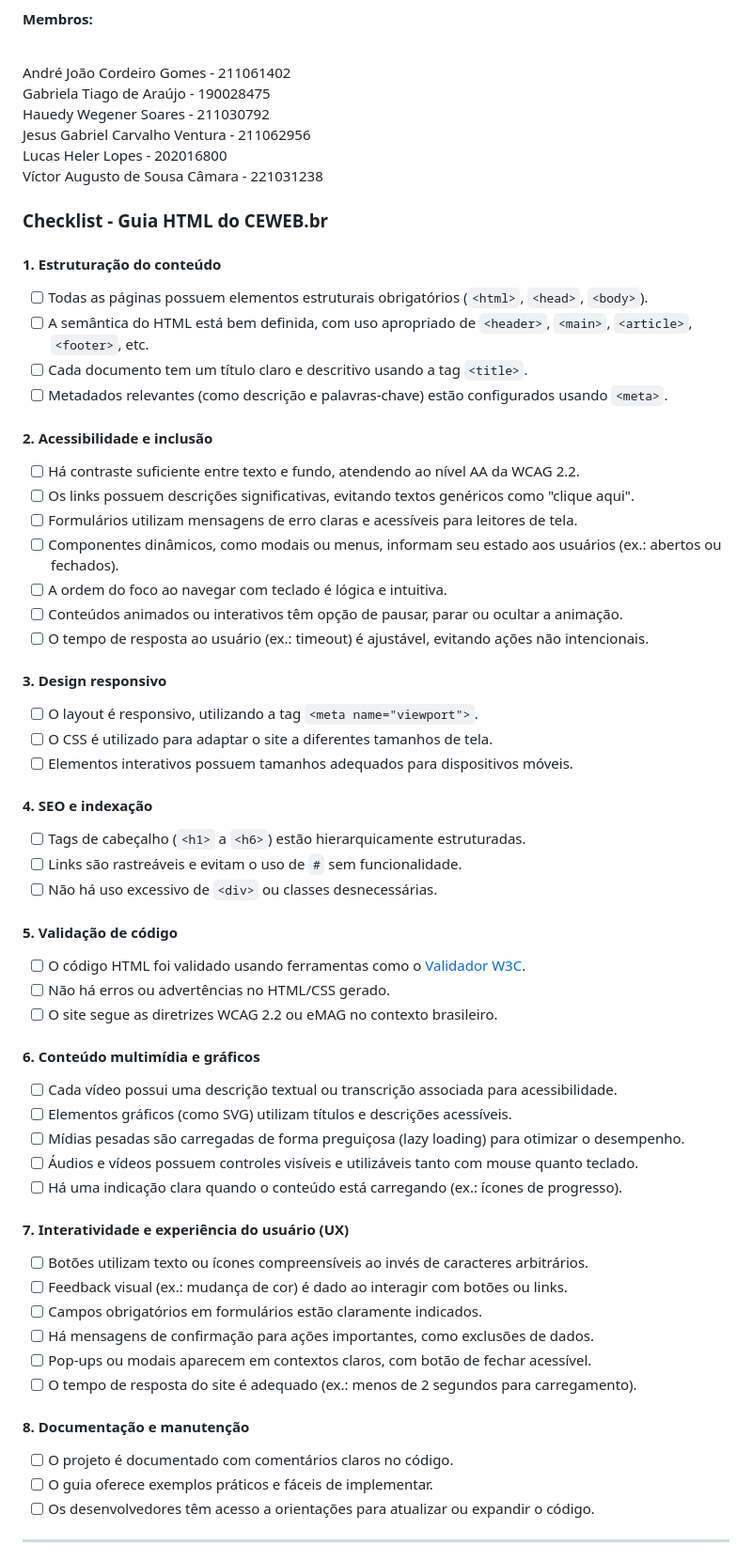
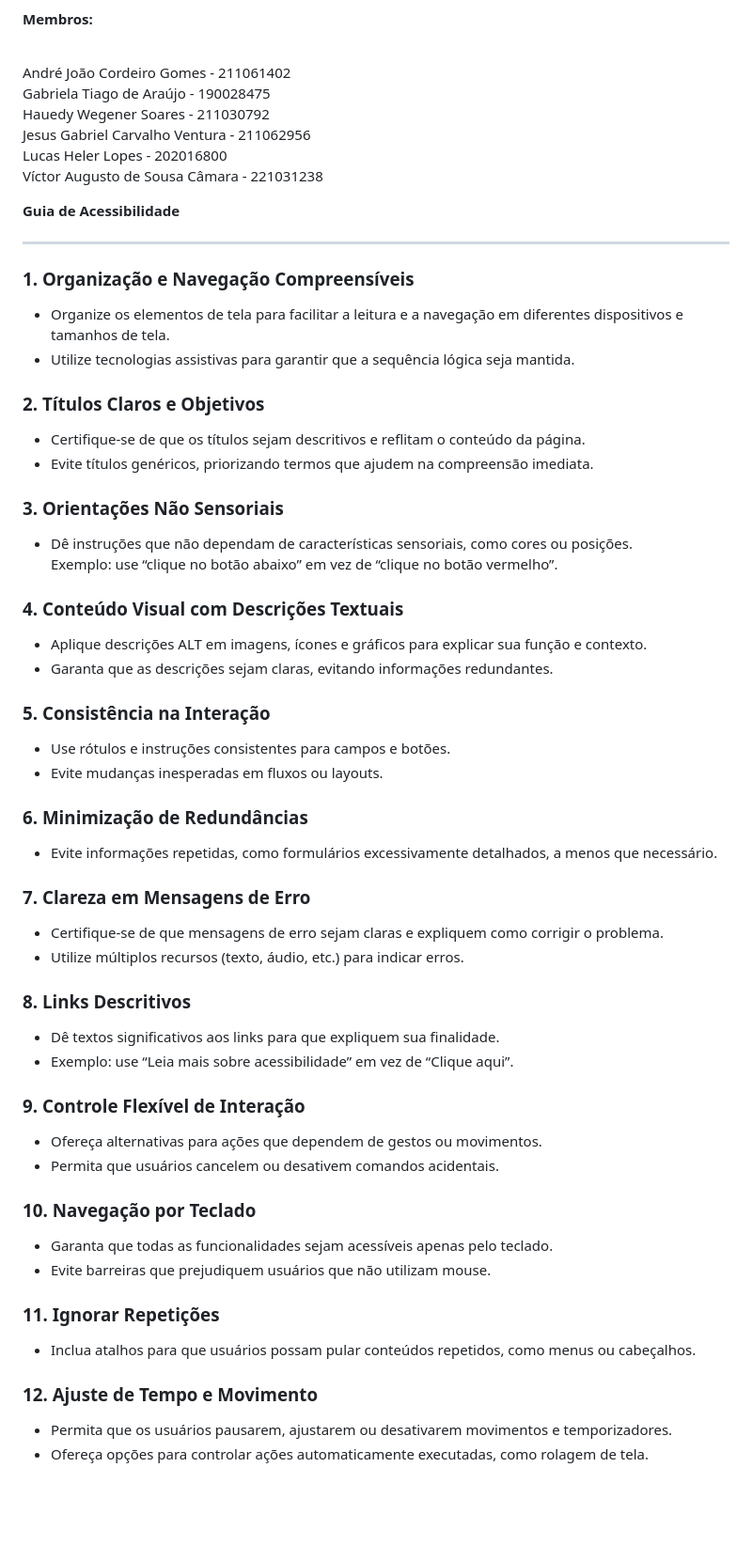
Before and after one commit to victorcamaraa/teste, a Markdown page: README.md, the part around one of its changes. Shown at 94% size. GitHub-like rendering; blank space fills up the shorter version.

```diff
--- a/README.md
+++ b/README.md
@@ -8,56 +8,54 @@ Jesus Gabriel Carvalho Ventura - 211062956\
 Lucas Heler Lopes - 202016800\
 Víctor Augusto de Sousa Câmara - 221031238
 
-### **Checklist - Guia HTML do CEWEB.br**
 
-#### **1. Estruturação do conteúdo**
-- [ ] Todas as páginas possuem elementos estruturais obrigatórios (`<html>`, `<head>`, `<body>`).
-- [ ] A semântica do HTML está bem definida, com uso apropriado de `<header>`, `<main>`, `<article>`, `<footer>`, etc.
-- [ ] Cada documento tem um título claro e descritivo usando a tag `<title>`.
-- [ ] Metadados relevantes (como descrição e palavras-chave) estão configurados usando `<meta>`.
-
-#### **2. Acessibilidade e inclusão**
-- [ ] Há contraste suficiente entre texto e fundo, atendendo ao nível AA da WCAG 2.2.
-- [ ] Os links possuem descrições significativas, evitando textos genéricos como "clique aqui".
-- [ ] Formulários utilizam mensagens de erro claras e acessíveis para leitores de tela.
-- [ ] Componentes dinâmicos, como modais ou menus, informam seu estado aos usuários (ex.: abertos ou fechados).
-- [ ] A ordem do foco ao navegar com teclado é lógica e intuitiva.
-- [ ] Conteúdos animados ou interativos têm opção de pausar, parar ou ocultar a animação.
-- [ ] O tempo de resposta ao usuário (ex.: timeout) é ajustável, evitando ações não intencionais.
-
-#### **3. Design responsivo**
-- [ ] O layout é responsivo, utilizando a tag `<meta name="viewport">`.
-- [ ] O CSS é utilizado para adaptar o site a diferentes tamanhos de tela.
-- [ ] Elementos interativos possuem tamanhos adequados para dispositivos móveis.
-
-#### **4. SEO e indexação**
-- [ ] Tags de cabeçalho (`<h1>` a `<h6>`) estão hierarquicamente estruturadas.
-- [ ] Links são rastreáveis e evitam o uso de `#` sem funcionalidade.
-- [ ] Não há uso excessivo de `<div>` ou classes desnecessárias.
-
-#### **5. Validação de código**
-- [ ] O código HTML foi validado usando ferramentas como o [Validador W3C](https://validator.w3.org/).
-- [ ] Não há erros ou advertências no HTML/CSS gerado.
-- [ ] O site segue as diretrizes WCAG 2.2 ou eMAG no contexto brasileiro.
-
-#### **6. Conteúdo multimídia e gráficos**
-- [ ] Cada vídeo possui uma descrição textual ou transcrição associada para acessibilidade.
-- [ ] Elementos gráficos (como SVG) utilizam títulos e descrições acessíveis.
-- [ ] Mídias pesadas são carregadas de forma preguiçosa (lazy loading) para otimizar o desempenho.
-- [ ] Áudios e vídeos possuem controles visíveis e utilizáveis tanto com mouse quanto teclado.
-- [ ] Há uma indicação clara quando o conteúdo está carregando (ex.: ícones de progresso).
-
-#### **7. Interatividade e experiência do usuário (UX)**
-- [ ] Botões utilizam texto ou ícones compreensíveis ao invés de caracteres arbitrários.
-- [ ] Feedback visual (ex.: mudança de cor) é dado ao interagir com botões ou links.
-- [ ] Campos obrigatórios em formulários estão claramente indicados.
-- [ ] Há mensagens de confirmação para ações importantes, como exclusões de dados.
-- [ ] Pop-ups ou modais aparecem em contextos claros, com botão de fechar acessível.
-- [ ] O tempo de resposta do site é adequado (ex.: menos de 2 segundos para carregamento).
-
-#### **8. Documentação e manutenção**
-- [ ] O projeto é documentado com comentários claros no código.
-- [ ] O guia oferece exemplos práticos e fáceis de implementar.
-- [ ] Os desenvolvedores têm acesso a orientações para atualizar ou expandir o código.
+**Guia de Acessibilidade**
 
 ---
+
+### **1. Organização e Navegação Compreensíveis**
+- Organize os elementos de tela para facilitar a leitura e a navegação em diferentes dispositivos e tamanhos de tela.
+- Utilize tecnologias assistivas para garantir que a sequência lógica seja mantida.
+
+### **2. Títulos Claros e Objetivos**
+- Certifique-se de que os títulos sejam descritivos e reflitam o conteúdo da página.
+- Evite títulos genéricos, priorizando termos que ajudem na compreensão imediata.
+
+### **3. Orientações Não Sensoriais**
+- Dê instruções que não dependam de características sensoriais, como cores ou posições.
+  Exemplo: use “clique no botão abaixo” em vez de “clique no botão vermelho”.
+
+### **4. Conteúdo Visual com Descrições Textuais**
+- Aplique descrições ALT em imagens, ícones e gráficos para explicar sua função e contexto.
+- Garanta que as descrições sejam claras, evitando informações redundantes.
+
+### **5. Consistência na Interação**
+- Use rótulos e instruções consistentes para campos e botões.
+- Evite mudanças inesperadas em fluxos ou layouts.
+
+### **6. Minimização de Redundâncias**
+- Evite informações repetidas, como formulários excessivamente detalhados, a menos que necessário.
+
+### **7. Clareza em Mensagens de Erro**
+- Certifique-se de que mensagens de erro sejam claras e expliquem como corrigir o problema.
+- Utilize múltiplos recursos (texto, áudio, etc.) para indicar erros.
+
+### **8. Links Descritivos**
+- Dê textos significativos aos links para que expliquem sua finalidade.
+- Exemplo: use “Leia mais sobre acessibilidade” em vez de “Clique aqui”.
+
+### **9. Controle Flexível de Interação**
+- Ofereça alternativas para ações que dependem de gestos ou movimentos.
+- Permita que usuários cancelem ou desativem comandos acidentais.
+
+### **10. Navegação por Teclado**
+- Garanta que todas as funcionalidades sejam acessíveis apenas pelo teclado.
+- Evite barreiras que prejudiquem usuários que não utilizam mouse.
+
+### **11. Ignorar Repetições**
+- Inclua atalhos para que usuários possam pular conteúdos repetidos, como menus ou cabeçalhos.
+
+### **12. Ajuste de Tempo e Movimento**
+- Permita que os usuários pausarem, ajustarem ou desativarem movimentos e temporizadores.
+- Ofereça opções para controlar ações automaticamente executadas, como rolagem de tela.
+
```
Also changed, not shown: other parts of README.md (+17 -0 lines).
